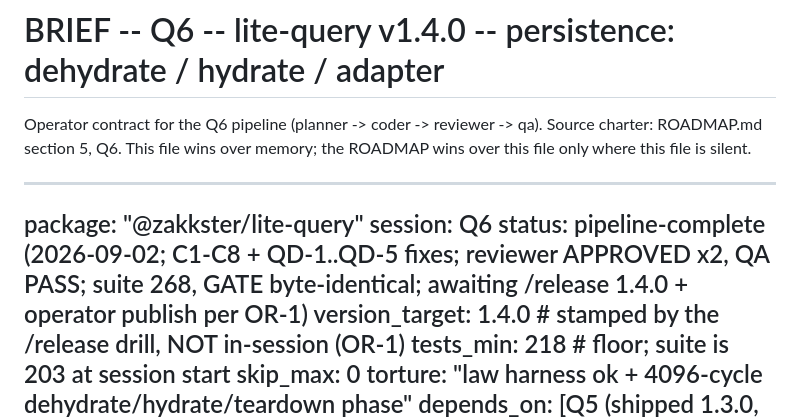
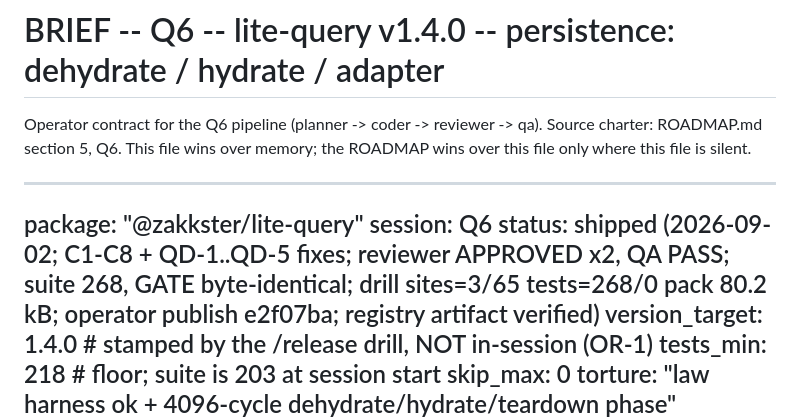
Before and after one commit to PeshoVurtoleta/lite-query, a Markdown page: BRIEF.md, the part around the change. Drawn GitHub-style.

```diff
--- a/BRIEF.md
+++ b/BRIEF.md
@@ -7,7 +7,7 @@ ROADMAP wins over this file only where this file is silent.
 ---
 package: "@zakkster/lite-query"
 session: Q6
-status: pipeline-complete (2026-09-02; C1-C8 + QD-1..QD-5 fixes; reviewer APPROVED x2, QA PASS; suite 268, GATE byte-identical; awaiting /release 1.4.0 + operator publish per OR-1)
+status: shipped (2026-09-02; C1-C8 + QD-1..QD-5 fixes; reviewer APPROVED x2, QA PASS; suite 268, GATE byte-identical; drill sites=3/65 tests=268/0 pack 80.2 kB; operator publish e2f07ba; registry artifact verified)
 version_target: 1.4.0        # stamped by the /release drill, NOT in-session (OR-1)
 tests_min: 218               # floor; suite is 203 at session start
 skip_max: 0
```
Also changed, not shown: ROADMAP.md (+7 -3 lines).
